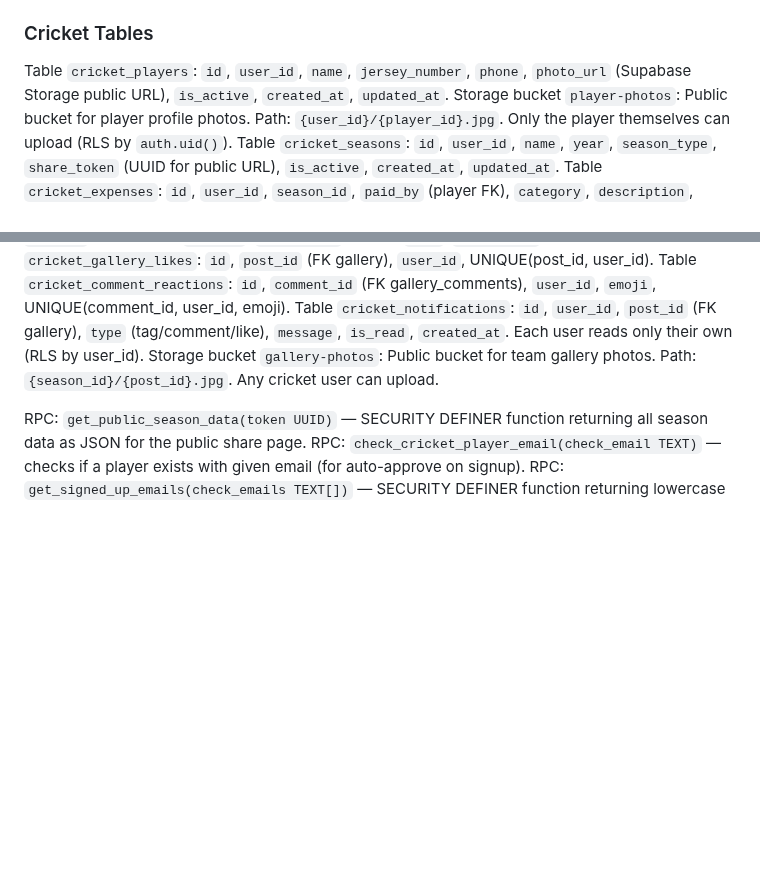
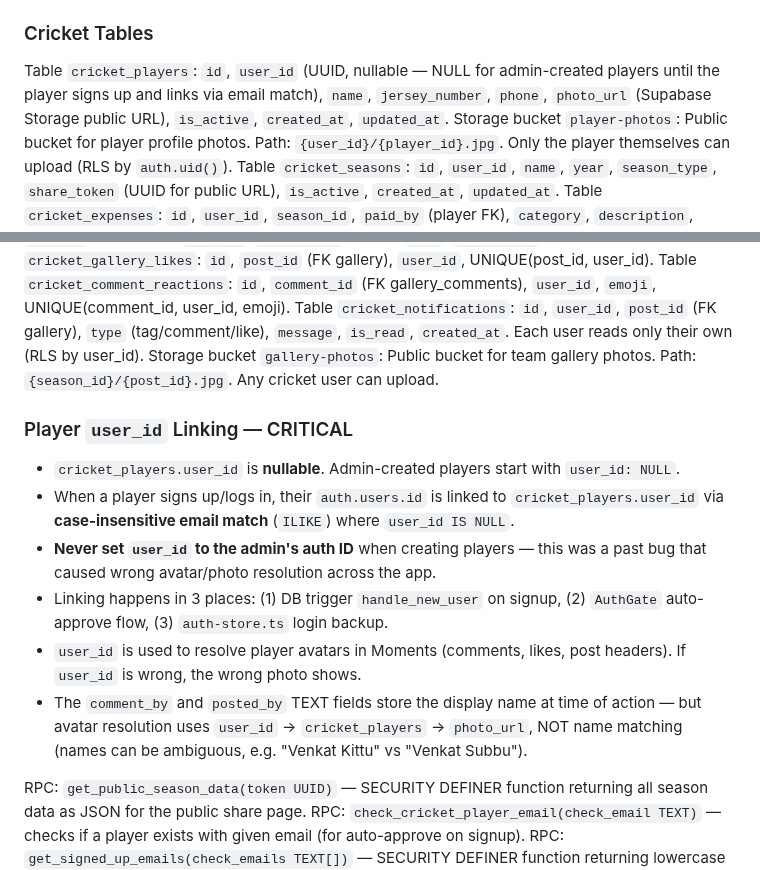
Before and after one commit to BhaskarMantralaHub/vibe-planner, a Markdown page: CLAUDE.md, 2 parts joined by grey strips. GitHub-like rendering; blank space fills up the shorter version.

```diff
--- a/CLAUDE.md
+++ b/CLAUDE.md
@@ -120,7 +129,7 @@ Statuses: `spark`, `in_progress`, `scheduled`, `done`. Soft delete via `deleted_
 Table `id_documents`: `id` (UUID), `user_id`, `id_type`, `country` (US/IN), `label`, `owner_name`, `description`, `expiry_date`, `renewal_url`, `reminder_days` (integer array), `created_at`, `updated_at`.
 
 ### Cricket Tables
-Table `cricket_players`: `id`, `user_id`, `name`, `jersey_number`, `phone`, `photo_url` (Supabase Storage public URL), `is_active`, `created_at`, `updated_at`.
+Table `cricket_players`: `id`, `user_id` (UUID, nullable — NULL for admin-created players until the player signs up and links via email match), `name`, `jersey_number`, `phone`, `photo_url` (Supabase Storage public URL), `is_active`, `created_at`, `updated_at`.
 Storage bucket `player-photos`: Public bucket for player profile photos. Path: `{user_id}/{player_id}.jpg`. Only the player themselves can upload (RLS by `auth.uid()`).
 Table `cricket_seasons`: `id`, `user_id`, `name`, `year`, `season_type`, `share_token` (UUID for public URL), `is_active`, `created_at`, `updated_at`.
 Table `cricket_expenses`: `id`, `user_id`, `season_id`, `paid_by` (player FK), `category`, `description`, `amount` (NUMERIC), `expense_date`, `created_by` (TEXT), `updated_by` (TEXT), `deleted_at`, `deleted_by` (TEXT), `created_at`, `updated_at`.
@@ -136,6 +145,14 @@ Table `cricket_comment_reactions`: `id`, `comment_id` (FK gallery_comments), `us
 Table `cricket_notifications`: `id`, `user_id`, `post_id` (FK gallery), `type` (tag/comment/like), `message`, `is_read`, `created_at`. Each user reads only their own (RLS by user_id).
 Storage bucket `gallery-photos`: Public bucket for team gallery photos. Path: `{season_id}/{post_id}.jpg`. Any cricket user can upload.
 
+### Player `user_id` Linking — CRITICAL
+- `cricket_players.user_id` is **nullable**. Admin-created players start with `user_id: NULL`.
+- When a player signs up/logs in, their `auth.users.id` is linked to `cricket_players.user_id` via **case-insensitive email match** (`ILIKE`) where `user_id IS NULL`.
+- **Never set `user_id` to the admin's auth ID** when creating players — this was a past bug that caused wrong avatar/photo resolution across the app.
+- Linking happens in 3 places: (1) DB trigger `handle_new_user` on signup, (2) `AuthGate` auto-approve flow, (3) `auth-store.ts` login backup.
+- `user_id` is used to resolve player avatars in Moments (comments, likes, post headers). If `user_id` is wrong, the wrong photo shows.
+- The `comment_by` and `posted_by` TEXT fields store the display name at time of action — but avatar resolution uses `user_id` → `cricket_players` → `photo_url`, NOT name matching (names can be ambiguous, e.g. "Venkat Kittu" vs "Venkat Subbu").
+
 RPC: `get_public_season_data(token UUID)` — SECURITY DEFINER function returning all season data as JSON for the public share page.
 RPC: `check_cricket_player_email(check_email TEXT)` — checks if a player exists with given email (for auto-approve on signup).
 RPC: `get_signed_up_emails(check_emails TEXT[])` — SECURITY DEFINER function returning lowercase emails from auth.users that match the input array (case-insensitive). Used by PlayerManager to show signup status dots.
```
Also changed, not shown: other parts of CLAUDE.md (+14 -4 lines), README.md (+7 -1 lines), docs/architecture.png (added), 13 other files.
